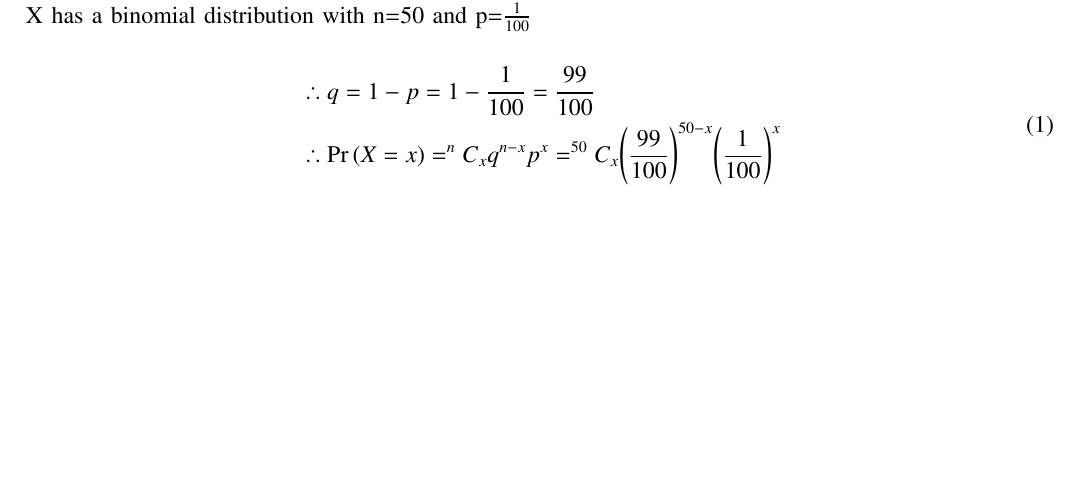
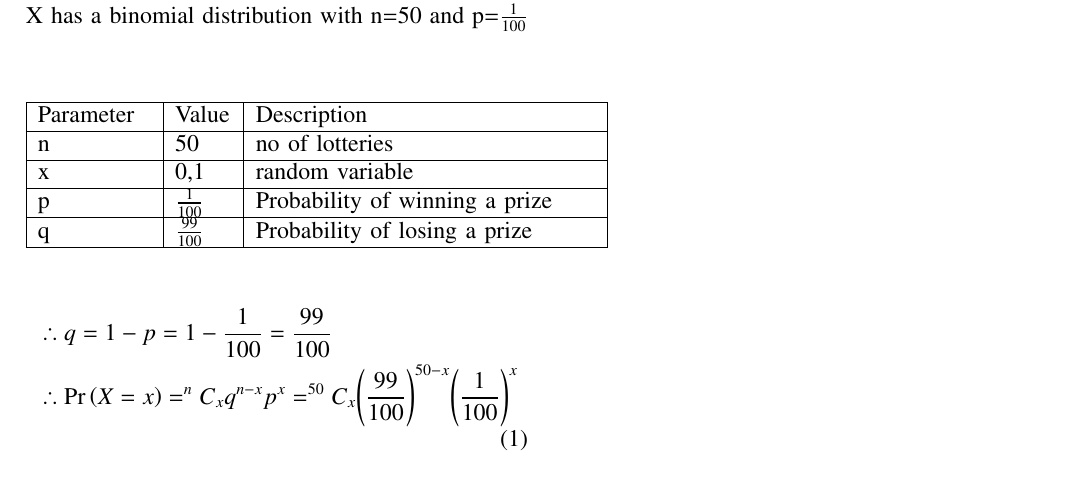
Before and after one commit to hannaofficial/AI1110, a LaTeX problem sheet (Assignment-1/main.tex): part of the page, cut so that both start at the same text, the shorter picture padded with empty space. Compiled offline with pdfLaTeX.

Commit message:
Add files via upload

```diff
--- a/Assignment-1/main.tex
+++ b/Assignment-1/main.tex
@@ -1,6 +1,6 @@
 \let\negmedspace\undefined
 \let\negthickspace\undefined
-\documentclass[journal,12pt,onecolumn]{IEEEtran}
+\documentclass[journal,12pt,twocolumn]{IEEEtran}
 
 %\documentclass[conference]{IEEEtran}
 %\IEEEoverridecommandlockouts
@@ -266,6 +266,22 @@ columns=fullflexible
 \end{Large}
 \textbf{Solution}:
 X{$\in \{0,1,2,3...,.,50 \}$} .\\We will solve this using CDF.\\The trials are Bernoulli trials.\\X has a binomial distribution with n=50 and p={$\frac{1}{100}$}\\
+\begin{center}
+\begin{tabular}{ |p{2cm}|p{1cm}|p{6cm}|}
+
+	\hline
+	Parameter& Value &Description \\
+	\hline
+	n & 50 & no of lotteries\\
+		\hline
+	x & 0,1  & random variable \\
+		\hline
+	p & $\frac{1}{100}$ & Probability of winning a prize\\
+		\hline
+	q & $\frac{99}{100}$ & Probability of losing a prize\\
+		\hline
+\end{tabular}
+\end{center}
 \begin{align}
 \begin{split}
    &\therefore q = 1 - p = 1 - {\frac{1}{100}} = {\frac{99}{100}} \\
```
Also changed, not shown: Assignment-1/main.pdf, 1 other file.
